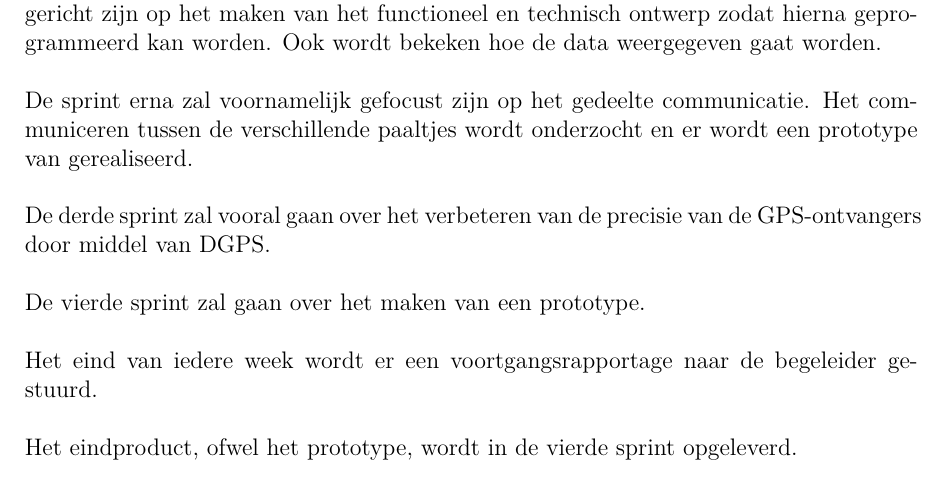
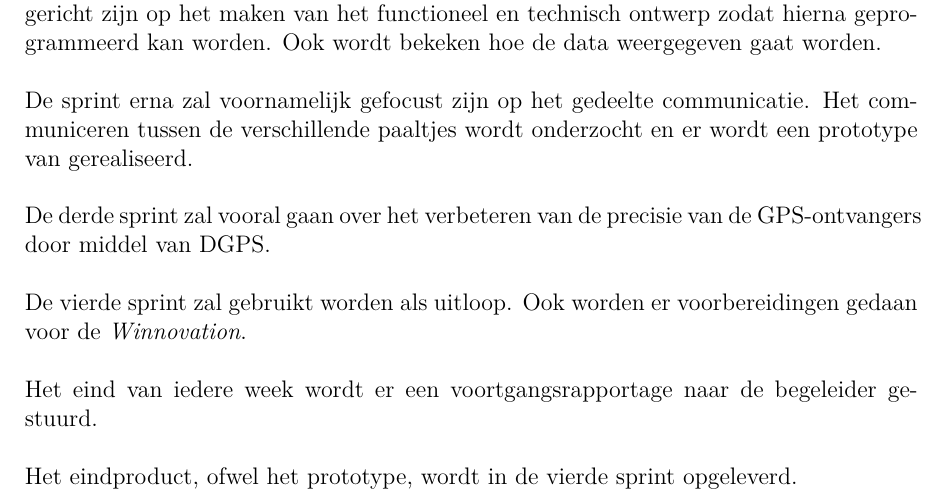
Before and after one commit to MTijmes/SmartMarkers, a LaTeX document (pva/pva.tex, which reads pva/methode.tex): part of page 11 of 11, cut so that both start at the same text. Compiled offline with pdfLaTeX.

Commit message:
Improvement sprint planning

```diff
--- a/pva/methode.tex
+++ b/pva/methode.tex
@@ -56,7 +56,8 @@ wordt een prototype van gerealiseerd.
 De derde sprint zal vooral gaan over het verbeteren van de precisie van de
 GPS-ontvangers door middel van DGPS.
 
-De vierde sprint zal gaan over het maken van een prototype.
+De vierde sprint zal gebruikt worden als uitloop. Ook worden er voorbereidingen
+gedaan voor de \textit{Winnovation}.
 
 Het eind van iedere week wordt er een voortgangsrapportage naar de begeleider
 gestuurd.
```
